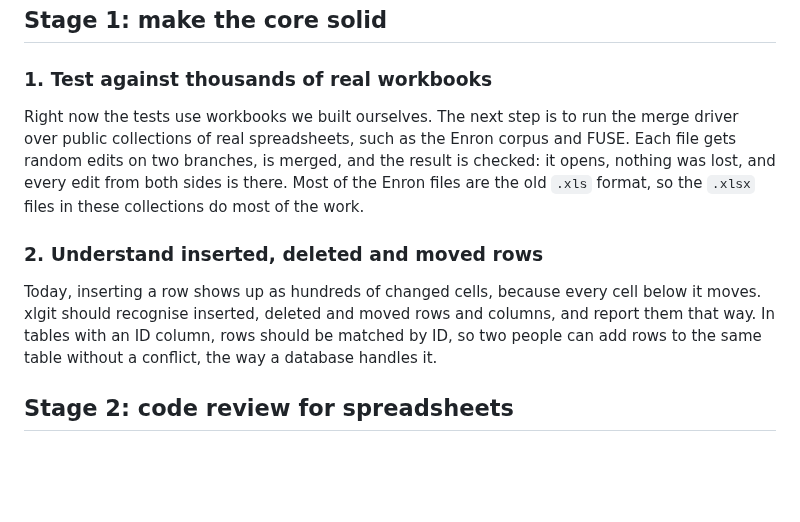
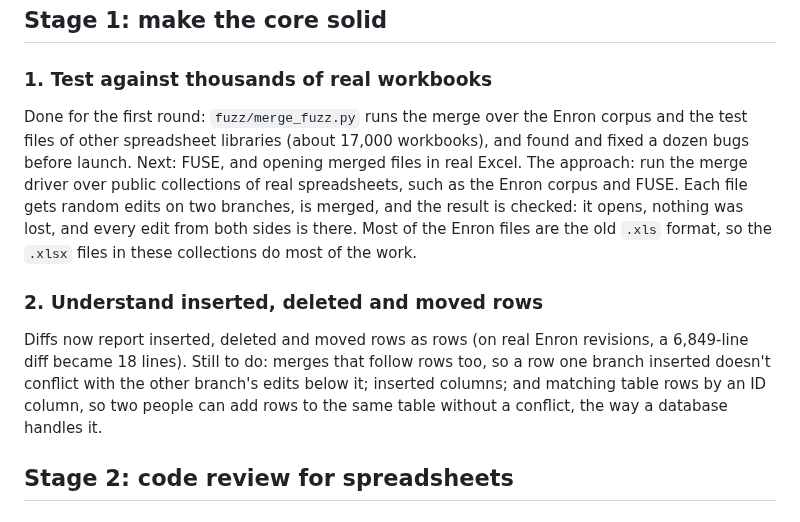
Before and after one commit to MichaelFowler1/excel-git, a Markdown page: ROADMAP.md, the part around the change. GitHub-like rendering; blank space fills up the shorter version.

```diff
--- a/ROADMAP.md
+++ b/ROADMAP.md
@@ -10,11 +10,11 @@ The items are in rough order. Nothing here has a date. If you want to help with
 
 ### 1. Test against thousands of real workbooks
 
-Right now the tests use workbooks we built ourselves. The next step is to run the merge driver over public collections of real spreadsheets, such as the Enron corpus and FUSE. Each file gets random edits on two branches, is merged, and the result is checked: it opens, nothing was lost, and every edit from both sides is there. Most of the Enron files are the old `.xls` format, so the `.xlsx` files in these collections do most of the work.
+Done for the first round: `fuzz/merge_fuzz.py` runs the merge over the Enron corpus and the test files of other spreadsheet libraries (about 17,000 workbooks), and found and fixed a dozen bugs before launch. Next: FUSE, and opening merged files in real Excel. The approach: run the merge driver over public collections of real spreadsheets, such as the Enron corpus and FUSE. Each file gets random edits on two branches, is merged, and the result is checked: it opens, nothing was lost, and every edit from both sides is there. Most of the Enron files are the old `.xls` format, so the `.xlsx` files in these collections do most of the work.
 
 ### 2. Understand inserted, deleted and moved rows
 
-Today, inserting a row shows up as hundreds of changed cells, because every cell below it moves. xlgit should recognise inserted, deleted and moved rows and columns, and report them that way. In tables with an ID column, rows should be matched by ID, so two people can add rows to the same table without a conflict, the way a database handles it.
+Diffs now report inserted, deleted and moved rows as rows (on real Enron revisions, a 6,849-line diff became 18 lines). Still to do: merges that follow rows too, so a row one branch inserted doesn't conflict with the other branch's edits below it; inserted columns; and matching table rows by an ID column, so two people can add rows to the same table without a conflict, the way a database handles it.
 
 ## Stage 2: code review for spreadsheets
 
```
Also changed, not shown: README.md (+12 -5 lines), docs/visual-diff.png (added), 2 other files.
